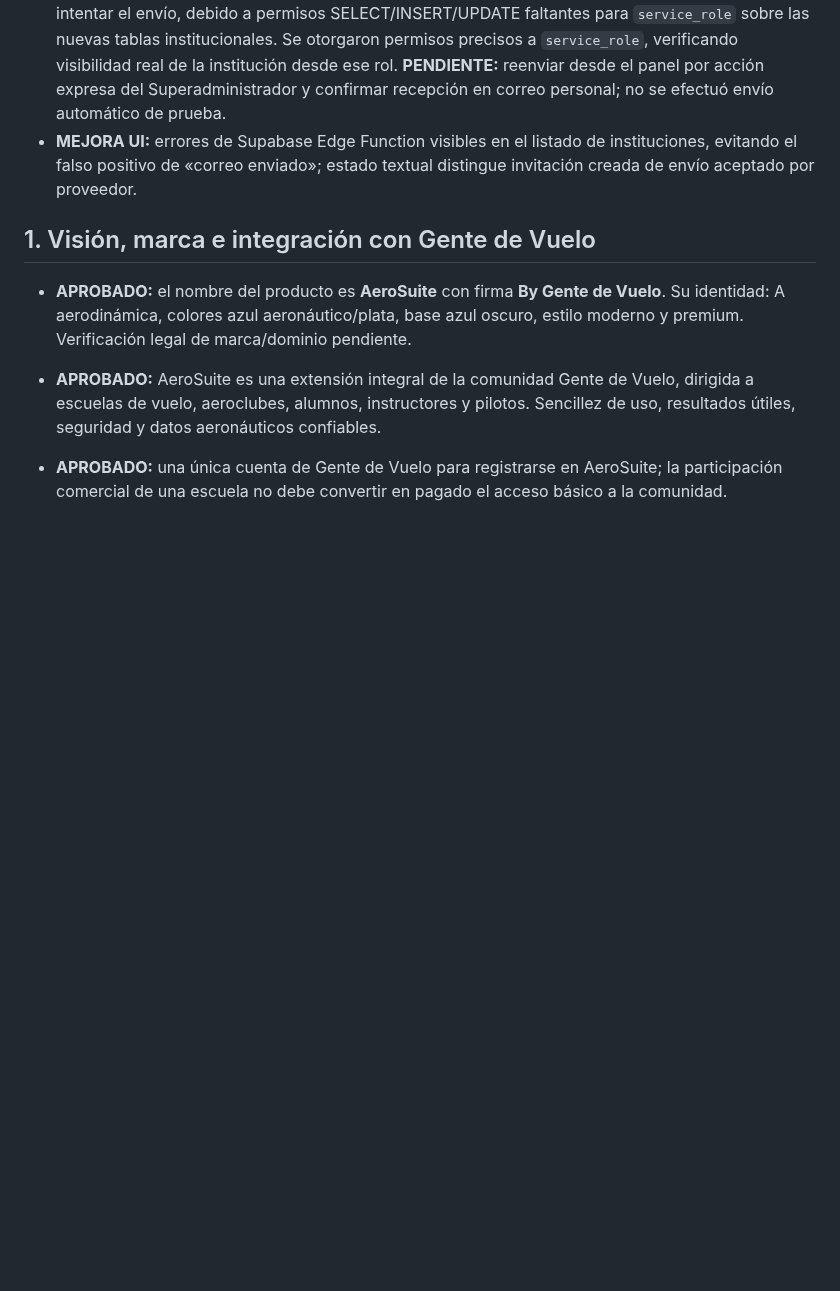
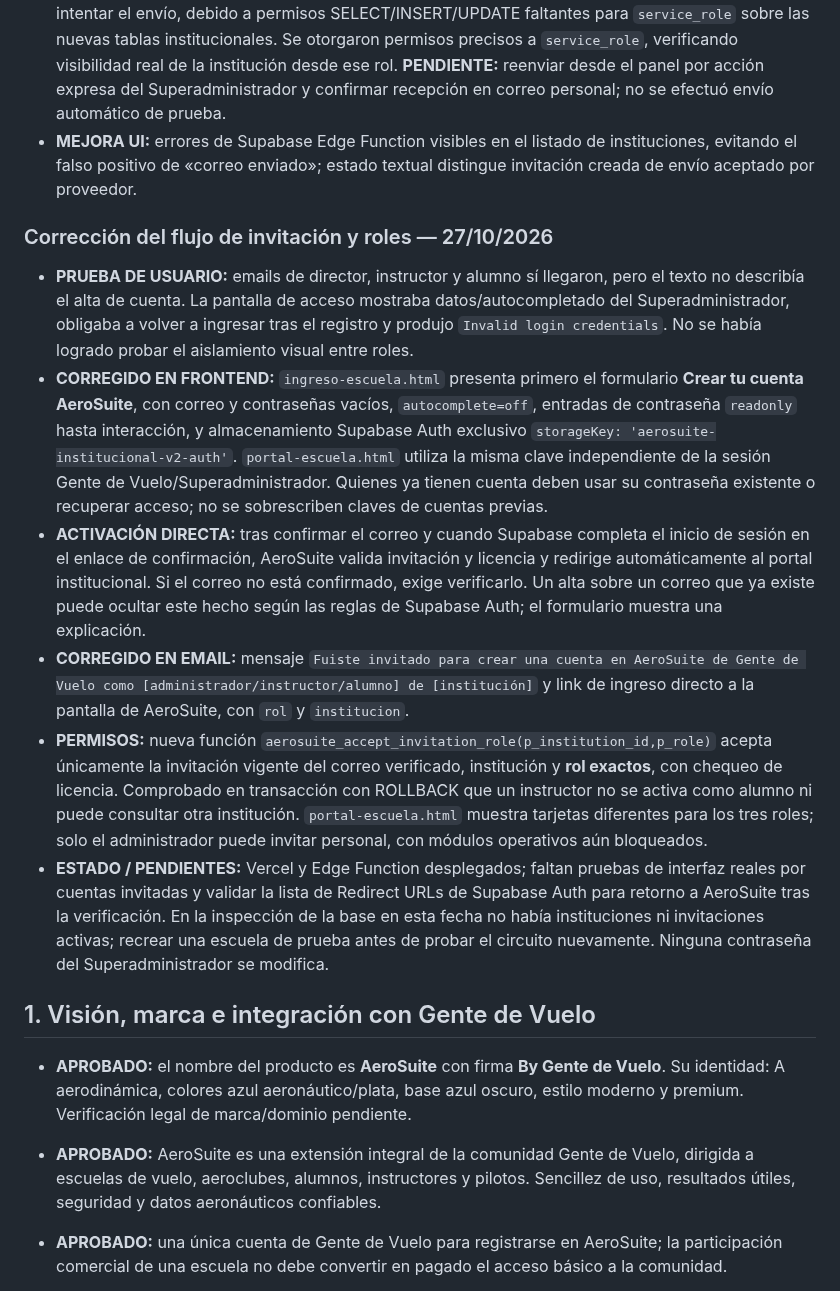
Before and after one commit to gusfab71-cmd/gentedevuelo, a Markdown page: utilidades/gestion-aeronautica/CAJA-DE-IDEAS.md, the part around the change. Rendered like a GitHub page; blank space fills up the shorter version.

Commit message:
docs(aerosuite): registrar corrección de sesión, registro y permisos por rol

```diff
--- a/utilidades/gestion-aeronautica/CAJA-DE-IDEAS.md
+++ b/utilidades/gestion-aeronautica/CAJA-DE-IDEAS.md
@@ -38,6 +38,15 @@ Este es el registro central de las decisiones, ideas y pendientes tratados para
 - **IMPLEMENTADO:** opción **Eliminar institución** para cada institución registrada. Exige escribir exactamente su nombre y confirmar por segunda vez. Solo el rol `aerosuite_superadmins` puede ejecutar la función `aerosuite_delete_institution`. Elimina los datos del catálogo, invitaciones, asignaciones y auditoría institucional de forma transaccional, pero NO elimina las cuentas personales de Supabase Auth. Guarda un asiento mínimo de eliminación en esquema privado. Si aparecen otras dependencias operativas, la eliminación se bloquea sin dejar registros parcialmente borrados.
 - **DIAGNÓSTICO CORREO:** la primera invitación del director permanecía con `sent_count=0` y `last_sent_at=NULL`. Logs de Supabase de la función `aerosuite-invitations` registraban un **404** al intentar el envío, debido a permisos SELECT/INSERT/UPDATE faltantes para `service_role` sobre las nuevas tablas institucionales. Se otorgaron permisos precisos a `service_role`, verificando visibilidad real de la institución desde ese rol. **PENDIENTE:** reenviar desde el panel por acción expresa del Superadministrador y confirmar recepción en correo personal; no se efectuó envío automático de prueba.
 - **MEJORA UI:** errores de Supabase Edge Function visibles en el listado de instituciones, evitando el falso positivo de «correo enviado»; estado textual distingue invitación creada de envío aceptado por proveedor.
+
+### Corrección del flujo de invitación y roles — 27/10/2026
+
+- **PRUEBA DE USUARIO:** emails de director, instructor y alumno sí llegaron, pero el texto no describía el alta de cuenta. La pantalla de acceso mostraba datos/autocompletado del Superadministrador, obligaba a volver a ingresar tras el registro y produjo `Invalid login credentials`. No se había logrado probar el aislamiento visual entre roles.
+- **CORREGIDO EN FRONTEND:** `ingreso-escuela.html` presenta primero el formulario **Crear tu cuenta AeroSuite**, con correo y contraseñas vacíos, `autocomplete=off`, entradas de contraseña `readonly` hasta interacción, y almacenamiento Supabase Auth exclusivo `storageKey: 'aerosuite-institucional-v2-auth'`. `portal-escuela.html` utiliza la misma clave independiente de la sesión Gente de Vuelo/Superadministrador. Quienes ya tienen cuenta deben usar su contraseña existente o recuperar acceso; no se sobrescriben claves de cuentas previas.
+- **ACTIVACIÓN DIRECTA:** tras confirmar el correo y cuando Supabase completa el inicio de sesión en el enlace de confirmación, AeroSuite valida invitación y licencia y redirige automáticamente al portal institucional. Si el correo no está confirmado, exige verificarlo. Un alta sobre un correo que ya existe puede ocultar este hecho según las reglas de Supabase Auth; el formulario muestra una explicación.
+- **CORREGIDO EN EMAIL:** mensaje `Fuiste invitado para crear una cuenta en AeroSuite de Gente de Vuelo como [administrador/instructor/alumno] de [institución]` y link de ingreso directo a la pantalla de AeroSuite, con `rol` y `institucion`.
+- **PERMISOS:** nueva función `aerosuite_accept_invitation_role(p_institution_id,p_role)` acepta únicamente la invitación vigente del correo verificado, institución y **rol exactos**, con chequeo de licencia. Comprobado en transacción con ROLLBACK que un instructor no se activa como alumno ni puede consultar otra institución. `portal-escuela.html` muestra tarjetas diferentes para los tres roles; solo el administrador puede invitar personal, con módulos operativos aún bloqueados.
+- **ESTADO / PENDIENTES:** Vercel y Edge Function desplegados; faltan pruebas de interfaz reales por cuentas invitadas y validar la lista de Redirect URLs de Supabase Auth para retorno a AeroSuite tras la verificación. En la inspección de la base en esta fecha no había instituciones ni invitaciones activas; recrear una escuela de prueba antes de probar el circuito nuevamente. Ninguna contraseña del Superadministrador se modifica.
 
 ## 1. Visión, marca e integración con Gente de Vuelo
 
```
